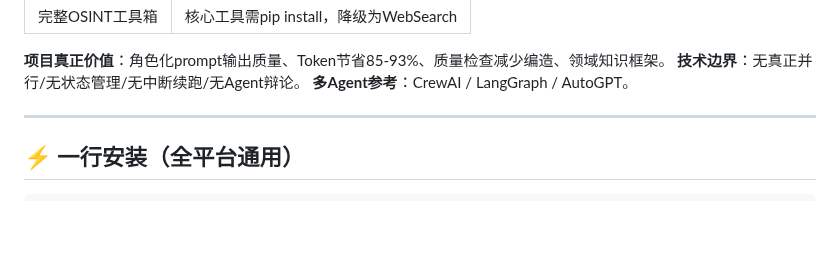
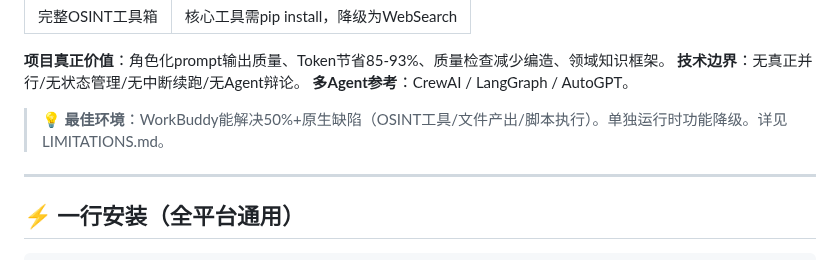
Before and after one commit to Dear-Ded/wallstreet-tieling, a Markdown page: SKILL.md, the part around the change. Rendered like a GitHub page; blank space fills up the shorter version.

```diff
--- a/SKILL.md
+++ b/SKILL.md
@@ -65,6 +65,8 @@ metadata:
 **项目真正价值**：角色化prompt输出质量、Token节省85-93%、质量检查减少编造、领域知识框架。
 **技术边界**：无真正并行/无状态管理/无中断续跑/无Agent辩论。
 **多Agent参考**：CrewAI / LangGraph / AutoGPT。
+> 💡 **最佳环境**：WorkBuddy能解决50%+原生缺陷（OSINT工具/文件产出/脚本执行）。单独运行时功能降级。详见 LIMITATIONS.md。
+
 
 ---
 
```
Also changed, not shown: README.md (+17 -0 lines).
